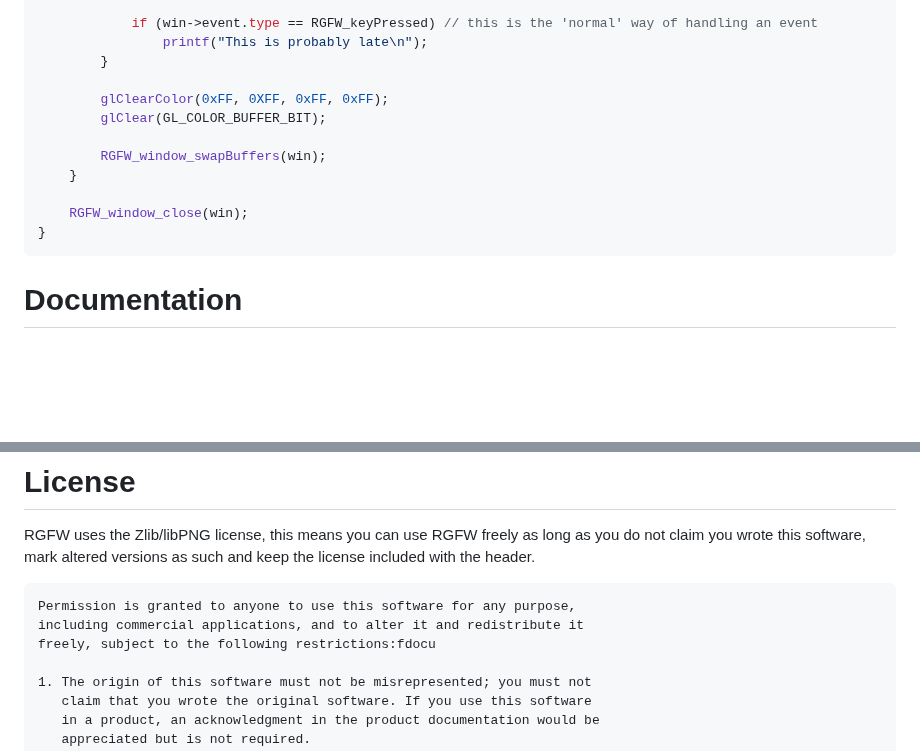
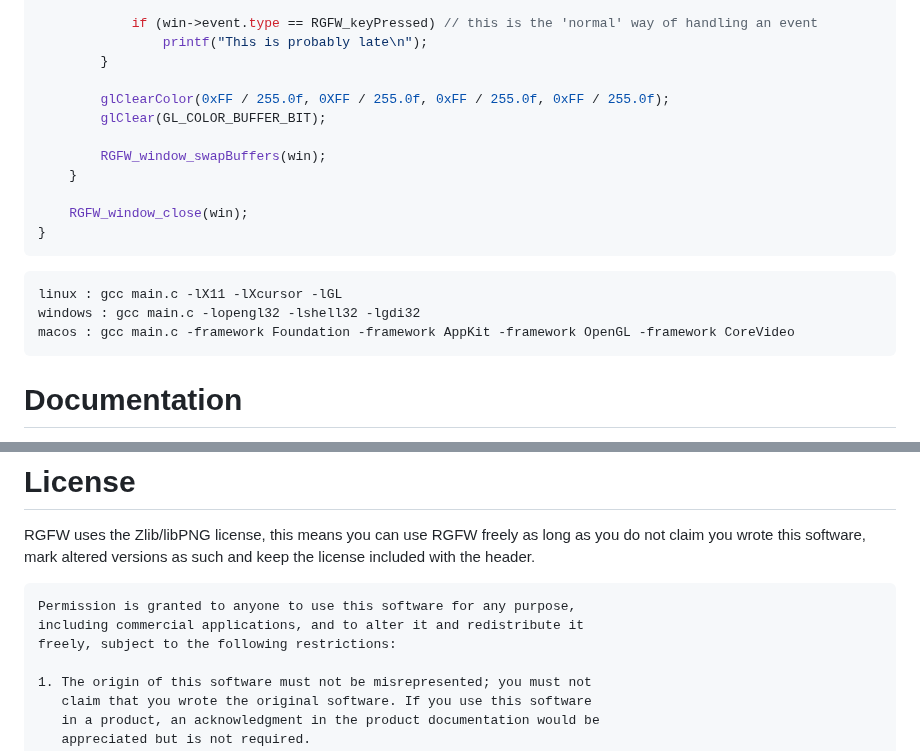
Before and after one commit to ColleagueRiley/RGFW, a Markdown page: README.md, 2 parts joined by grey strips. Rendered like a GitHub page; blank space fills up the shorter version.

Commit message:
fix typos and add compilation steps
(thank you tsoding for noticing this)

````diff
--- a/README.md
+++ b/README.md
@@ -128,7 +128,7 @@ int main() {
                 printf("This is probably late\n");
         }
 
-        glClearColor(0xFF, 0XFF, 0xFF, 0xFF);
+        glClearColor(0xFF / 255.0f, 0XFF / 255.0f, 0xFF / 255.0f, 0xFF / 255.0f);
         glClear(GL_COLOR_BUFFER_BIT);
 
         RGFW_window_swapBuffers(win);
@@ -136,6 +136,12 @@ int main() {
 
     RGFW_window_close(win);
 }
+```
+
+```sh
+linux : gcc main.c -lX11 -lXcursor -lGL
+windows : gcc main.c -lopengl32 -lshell32 -lgdi32
+macos : gcc main.c -framework Foundation -framework AppKit -framework OpenGL -framework CoreVideo
 ```
 
 # Documentation
@@ -165,7 +171,7 @@ RGFW uses the Zlib/libPNG license, this means you can use RGFW freely as long as
 ```
 Permission is granted to anyone to use this software for any purpose,
 including commercial applications, and to alter it and redistribute it
-freely, subject to the following restrictions:fdocu
+freely, subject to the following restrictions:
 
 1. The origin of this software must not be misrepresented; you must not
    claim that you wrote the original software. If you use this software
````
